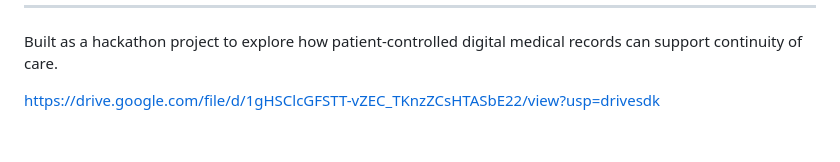
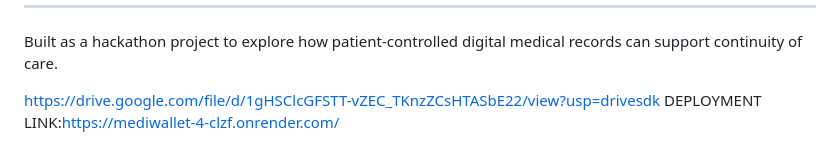
Before and after one commit to pranamya26/MediWallet, a Markdown page: README.md, the part around the change. Drawn GitHub-style.

```diff
--- a/README.md
+++ b/README.md
@@ -308,3 +308,4 @@ Demo Video: Add your demonstration video URL here.
 Built as a hackathon project to explore how patient-controlled digital medical records can support continuity of care.
 
 https://drive.google.com/file/d/1gHSClcGFSTT-vZEC_TKnzZCsHTASbE22/view?usp=drivesdk
+DEPLOYMENT LINK:https://mediwallet-4-clzf.onrender.com/
```
